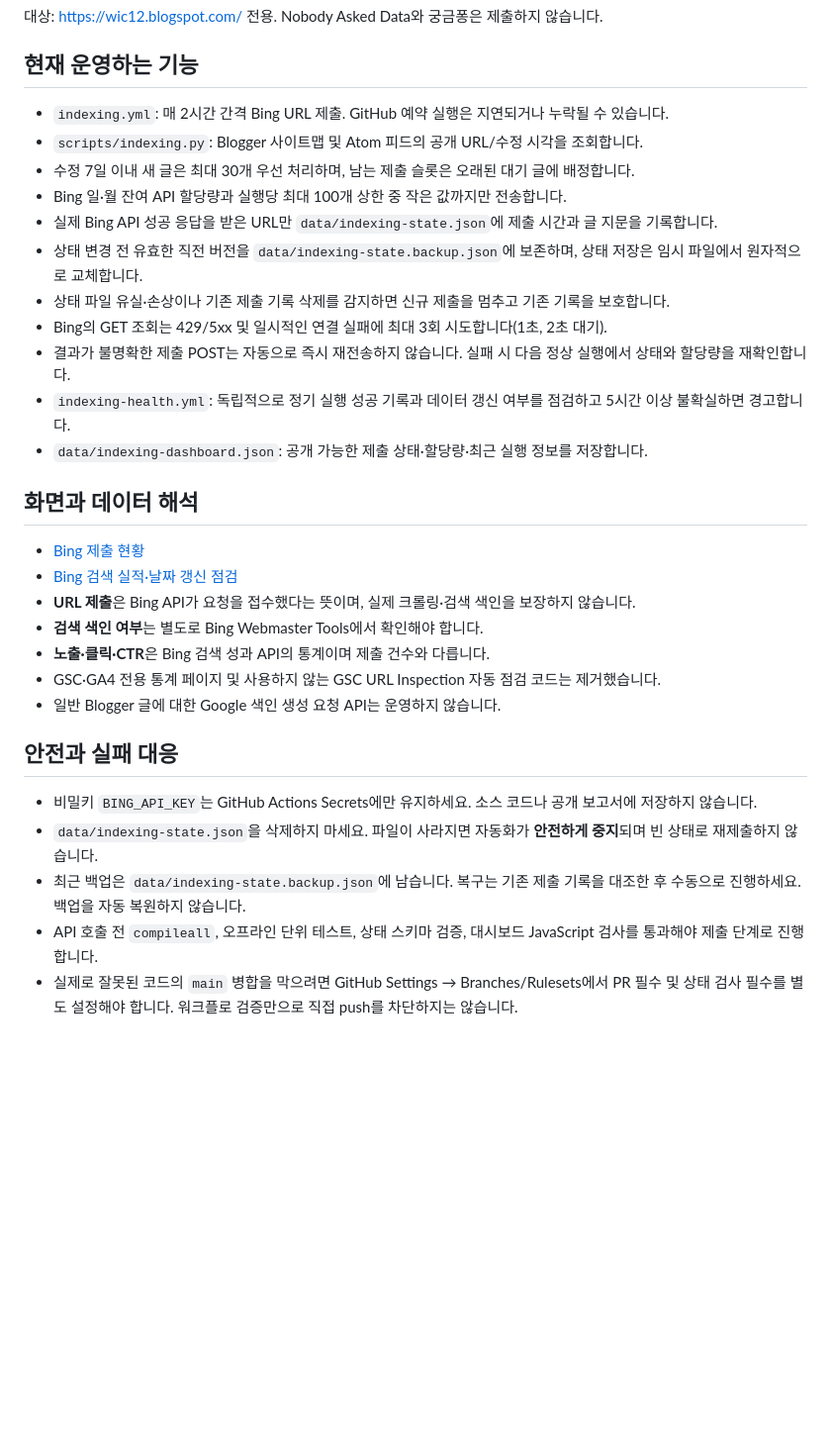
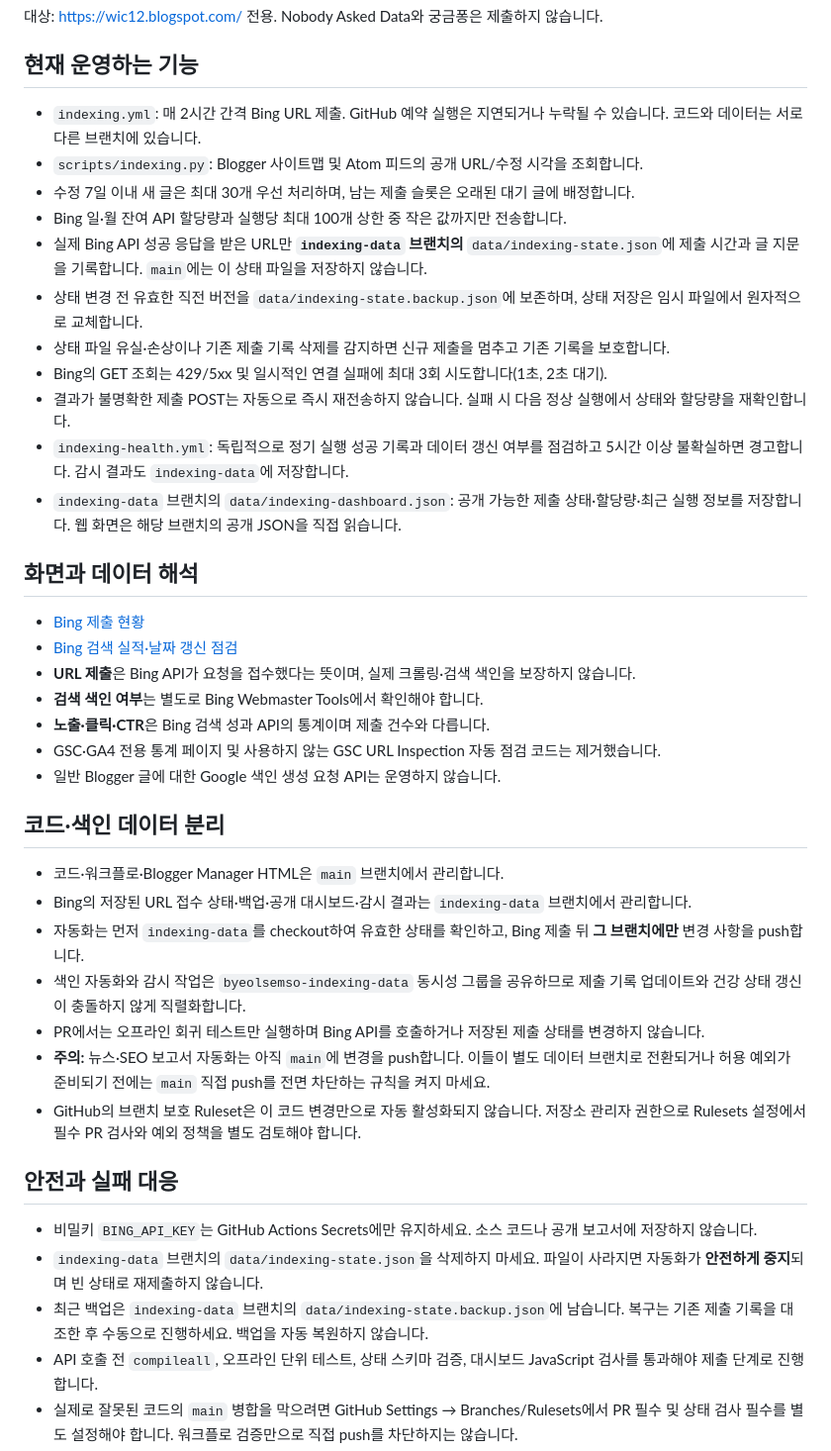
Before and after one commit to wiclab/blogger-manager, a Markdown page: docs/INDEXING_AUTOMATION.md, the part around the change. Shown at 99% size. Rendered like a GitHub page; blank space fills up the shorter version.

Commit message:
Document isolated indexing-data storage and branch protection limitations

```diff
--- a/docs/INDEXING_AUTOMATION.md
+++ b/docs/INDEXING_AUTOMATION.md
@@ -4,17 +4,17 @@
 
 ## 현재 운영하는 기능
 
-- `indexing.yml`: 매 2시간 간격 Bing URL 제출. GitHub 예약 실행은 지연되거나 누락될 수 있습니다.
+- `indexing.yml`: 매 2시간 간격 Bing URL 제출. GitHub 예약 실행은 지연되거나 누락될 수 있습니다. 코드와 데이터는 서로 다른 브랜치에 있습니다.
 - `scripts/indexing.py`: Blogger 사이트맵 및 Atom 피드의 공개 URL/수정 시각을 조회합니다.
 - 수정 7일 이내 새 글은 최대 30개 우선 처리하며, 남는 제출 슬롯은 오래된 대기 글에 배정합니다.
 - Bing 일·월 잔여 API 할당량과 실행당 최대 100개 상한 중 작은 값까지만 전송합니다.
-- 실제 Bing API 성공 응답을 받은 URL만 `data/indexing-state.json`에 제출 시간과 글 지문을 기록합니다.
+- 실제 Bing API 성공 응답을 받은 URL만 **`indexing-data` 브랜치의** `data/indexing-state.json`에 제출 시간과 글 지문을 기록합니다. `main`에는 이 상태 파일을 저장하지 않습니다.
 - 상태 변경 전 유효한 직전 버전을 `data/indexing-state.backup.json`에 보존하며, 상태 저장은 임시 파일에서 원자적으로 교체합니다.
 - 상태 파일 유실·손상이나 기존 제출 기록 삭제를 감지하면 신규 제출을 멈추고 기존 기록을 보호합니다.
 - Bing의 GET 조회는 429/5xx 및 일시적인 연결 실패에 최대 3회 시도합니다(1초, 2초 대기).
 - 결과가 불명확한 제출 POST는 자동으로 즉시 재전송하지 않습니다. 실패 시 다음 정상 실행에서 상태와 할당량을 재확인합니다.
-- `indexing-health.yml`: 독립적으로 정기 실행 성공 기록과 데이터 갱신 여부를 점검하고 5시간 이상 불확실하면 경고합니다.
-- `data/indexing-dashboard.json`: 공개 가능한 제출 상태·할당량·최근 실행 정보를 저장합니다.
+- `indexing-health.yml`: 독립적으로 정기 실행 성공 기록과 데이터 갱신 여부를 점검하고 5시간 이상 불확실하면 경고합니다. 감시 결과도 `indexing-data`에 저장합니다.
+- `indexing-data` 브랜치의 `data/indexing-dashboard.json`: 공개 가능한 제출 상태·할당량·최근 실행 정보를 저장합니다. 웹 화면은 해당 브랜치의 공개 JSON을 직접 읽습니다.
 
 ## 화면과 데이터 해석
 
@@ -26,11 +26,21 @@
 - GSC·GA4 전용 통계 페이지 및 사용하지 않는 GSC URL Inspection 자동 점검 코드는 제거했습니다.
 - 일반 Blogger 글에 대한 Google 색인 생성 요청 API는 운영하지 않습니다.
 
+## 코드·색인 데이터 분리
+
+- 코드·워크플로·Blogger Manager HTML은 `main` 브랜치에서 관리합니다.
+- Bing의 저장된 URL 접수 상태·백업·공개 대시보드·감시 결과는 `indexing-data` 브랜치에서 관리합니다.
+- 자동화는 먼저 `indexing-data`를 checkout하여 유효한 상태를 확인하고, Bing 제출 뒤 **그 브랜치에만** 변경 사항을 push합니다.
+- 색인 자동화와 감시 작업은 `byeolsemso-indexing-data` 동시성 그룹을 공유하므로 제출 기록 업데이트와 건강 상태 갱신이 충돌하지 않게 직렬화합니다.
+- PR에서는 오프라인 회귀 테스트만 실행하며 Bing API를 호출하거나 저장된 제출 상태를 변경하지 않습니다.
+- **주의:** 뉴스·SEO 보고서 자동화는 아직 `main`에 변경을 push합니다. 이들이 별도 데이터 브랜치로 전환되거나 허용 예외가 준비되기 전에는 `main` 직접 push를 전면 차단하는 규칙을 켜지 마세요.
+- GitHub의 브랜치 보호 Ruleset은 이 코드 변경만으로 자동 활성화되지 않습니다. 저장소 관리자 권한으로 Rulesets 설정에서 필수 PR 검사와 예외 정책을 별도 검토해야 합니다.
+
 ## 안전과 실패 대응
 
 - 비밀키 `BING_API_KEY`는 GitHub Actions Secrets에만 유지하세요. 소스 코드나 공개 보고서에 저장하지 않습니다.
-- `data/indexing-state.json`을 삭제하지 마세요. 파일이 사라지면 자동화가 **안전하게 중지**되며 빈 상태로 재제출하지 않습니다.
-- 최근 백업은 `data/indexing-state.backup.json`에 남습니다. 복구는 기존 제출 기록을 대조한 후 수동으로 진행하세요. 백업을 자동 복원하지 않습니다.
+- `indexing-data` 브랜치의 `data/indexing-state.json`을 삭제하지 마세요. 파일이 사라지면 자동화가 **안전하게 중지**되며 빈 상태로 재제출하지 않습니다.
+- 최근 백업은 `indexing-data` 브랜치의 `data/indexing-state.backup.json`에 남습니다. 복구는 기존 제출 기록을 대조한 후 수동으로 진행하세요. 백업을 자동 복원하지 않습니다.
 - API 호출 전 `compileall`, 오프라인 단위 테스트, 상태 스키마 검증, 대시보드 JavaScript 검사를 통과해야 제출 단계로 진행합니다.
 - 실제로 잘못된 코드의 `main` 병합을 막으려면 GitHub Settings → Branches/Rulesets에서 PR 필수 및 상태 검사 필수를 별도 설정해야 합니다. 워크플로 검증만으로 직접 push를 차단하지는 않습니다.
 - API 일·월 할당량이 소진되면 미제출 상태를 유지하고 다음 실행에 재시도합니다.
```
